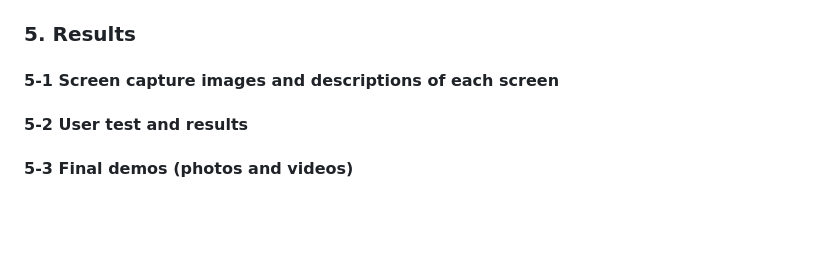
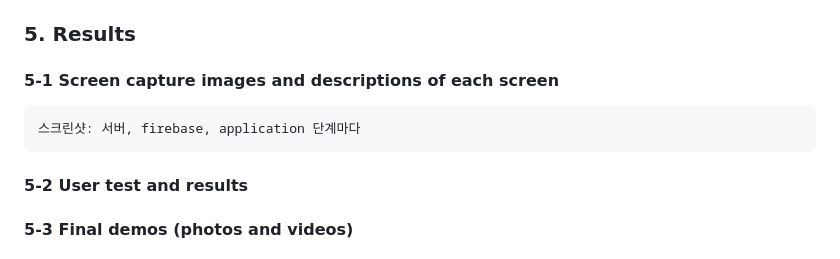
Before and after one commit to AnJW-HGU/2023_HCI_Parking, a Markdown page: README.md, the part around the change. Drawn GitHub-style; blank space fills up the shorter version.

```diff
--- a/README.md
+++ b/README.md
@@ -91,6 +91,7 @@ examples: https://handonghci.github.io/Courses/StudentProjects/HCI.html
 
 ### 5. Results
 #### 5-1 Screen capture images and descriptions of each screen
+    스크린샷: 서버, firebase, application 단계마다
 #### 5-2 User test and results
 #### 5-3 Final demos (photos and videos)
 ### 6. Conclusion
```
